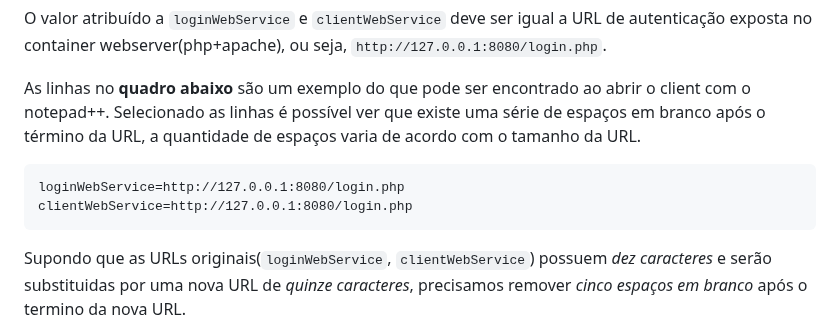
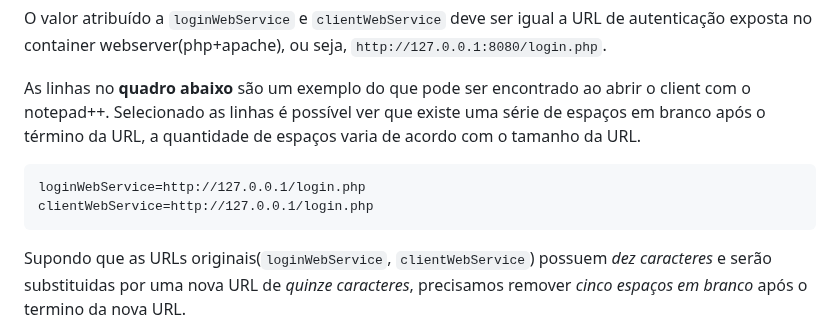
Before and after one commit to RafaelClaumann/dockerized-otserver, a Markdown page: README.md, the part around the change. Rendered like a GitHub page.

````diff
--- a/README.md
+++ b/README.md
@@ -62,8 +62,8 @@ O valor atribuído a `loginWebService` e `clientWebService` deve ser igual a URL
 
 As linhas no **quadro abaixo** são um exemplo do que pode ser encontrado ao abrir o client com o notepad++. Selecionado as linhas é possível ver que existe uma série de espaços em branco após o término da URL, a quantidade de espaços varia de acordo com o tamanho da URL.
 ``` txt
-loginWebService=http://127.0.0.1:8080/login.php
-clientWebService=http://127.0.0.1:8080/login.php
+loginWebService=http://127.0.0.1/login.php
+clientWebService=http://127.0.0.1/login.php
 ```
 
 Supondo que as URLs originais(`loginWebService`, `clientWebService`) possuem *dez caracteres* e serão substituidas por uma nova URL de *quinze caracteres*, precisamos remover *cinco espaços em branco* após o termino da nova URL.
````
